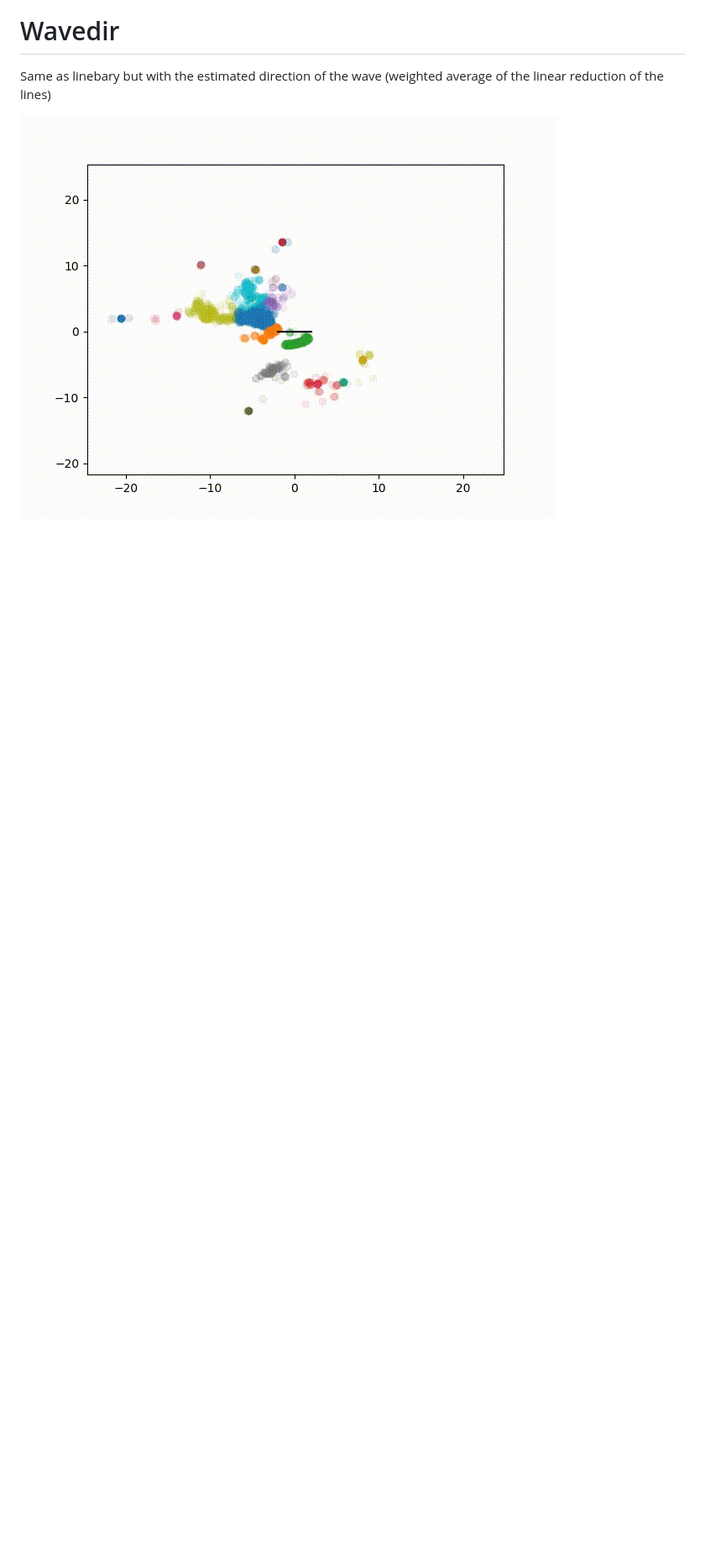
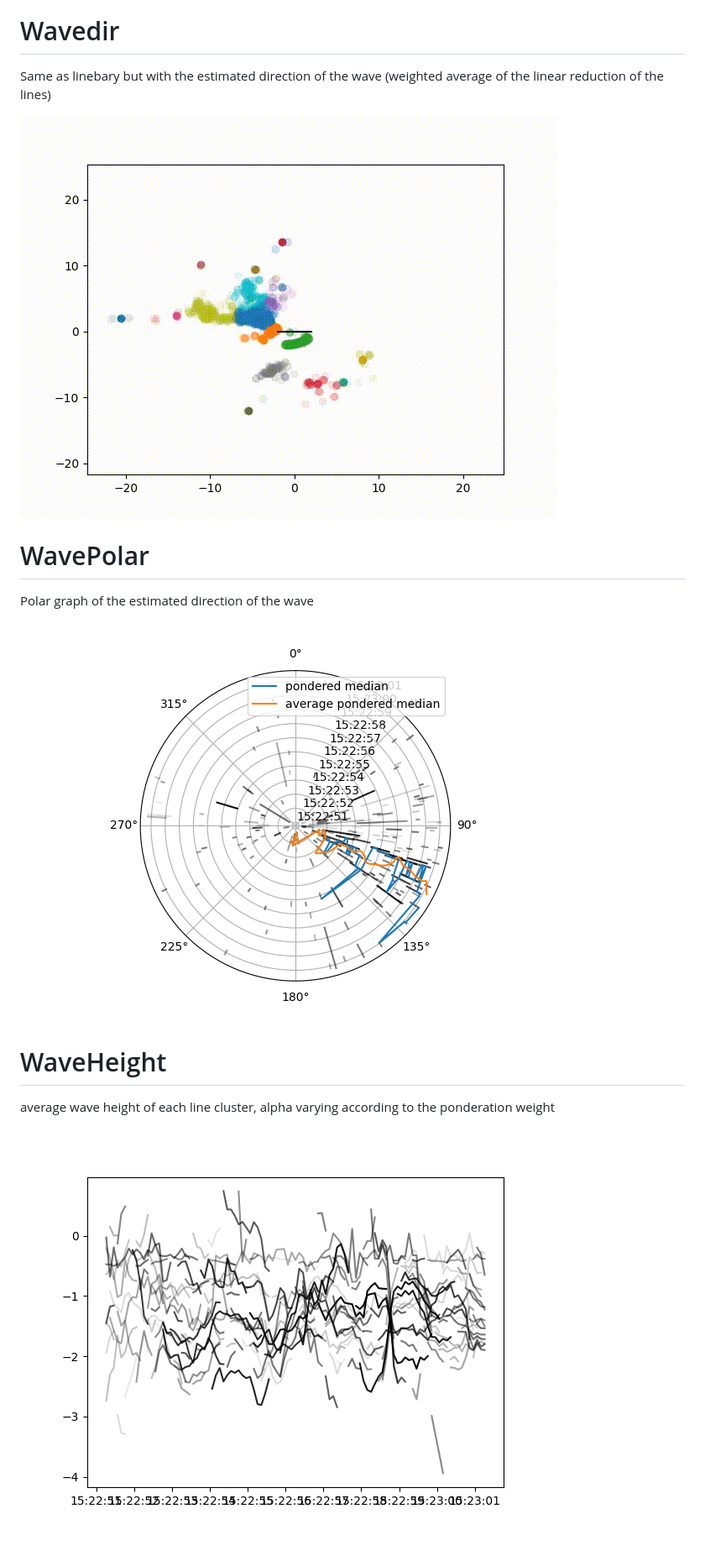
Before and after one commit to MalCaor/LidarWaterSurfaceProcessing, a Markdown page: README.md, the part around the change. Shown: that part at 84% size. Drawn GitHub-style; pictures changed too: img/polar.png (added), img/waveHeight.png (added); blank space fills up the shorter version.

```diff
--- a/README.md
+++ b/README.md
@@ -58,3 +58,15 @@ Lines go from blue to red according to their lenght
 Same as linebary but with the estimated direction of the wave (weighted average of the linear reduction of the lines)
 
 ![mesh_ifremer](./img/wavedir.gif "Title")
+
+# WavePolar
+
+Polar graph of the estimated direction of the wave
+
+![mesh_ifremer](./img/polar.png "Title")
+
+# WaveHeight
+
+average wave height of each line cluster, alpha varying according to the ponderation weight
+
+![mesh_ifremer](./img/waveHeight.png "Title")
```
Also changed, not shown: 1 other file.
